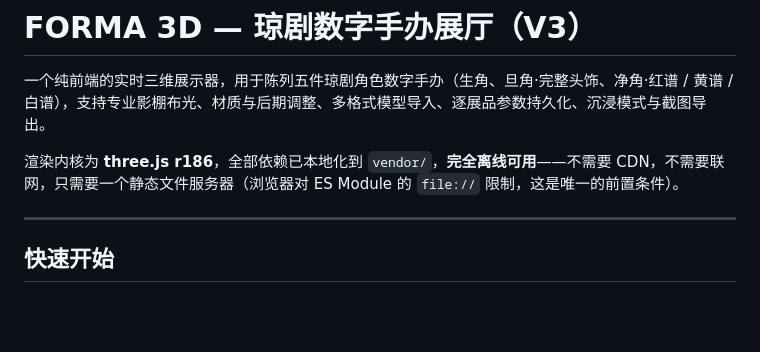
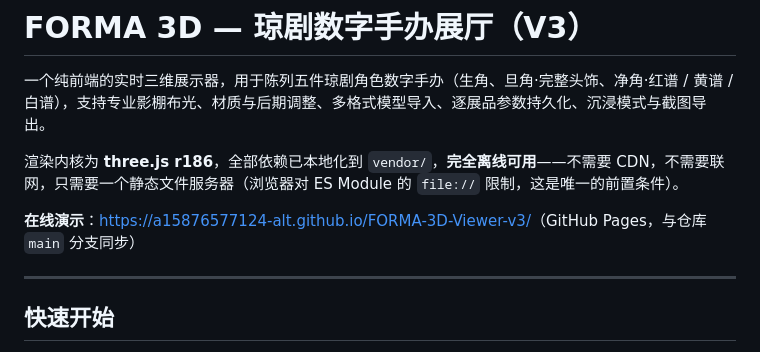
Before and after one commit to a15876577124-alt/FORMA-3D-Viewer-v3, a Markdown page: README.md, the part around the change. Rendered like a GitHub page; blank space fills up the shorter version.

Commit message:
docs: 上线在线演示地址，同步 Pages 已启用状态
README 顶部加入线演示链接（与 main 分支同步）；KNOWN-ISSUES 第 3 项改为事实：Pages 已启用并经线上实测（启动、生角渲染 95,804 drawn tris、控制台零错误）。

```diff
--- a/README.md
+++ b/README.md
@@ -3,6 +3,8 @@
 一个纯前端的实时三维展示器，用于陈列五件琼剧角色数字手办（生角、旦角·完整头饰、净角·红谱 / 黄谱 / 白谱），支持专业影棚布光、材质与后期调整、多格式模型导入、逐展品参数持久化、沉浸模式与截图导出。
 
 渲染内核为 **three.js r186**，全部依赖已本地化到 `vendor/`，**完全离线可用**——不需要 CDN，不需要联网，只需要一个静态文件服务器（浏览器对 ES Module 的 `file://` 限制，这是唯一的前置条件）。
+
+**在线演示**：<https://a15876577124-alt.github.io/FORMA-3D-Viewer-v3/>（GitHub Pages，与仓库 `main` 分支同步）
 
 ---
 
```
Also changed, not shown: KNOWN-ISSUES.md (+1 -1 lines).
